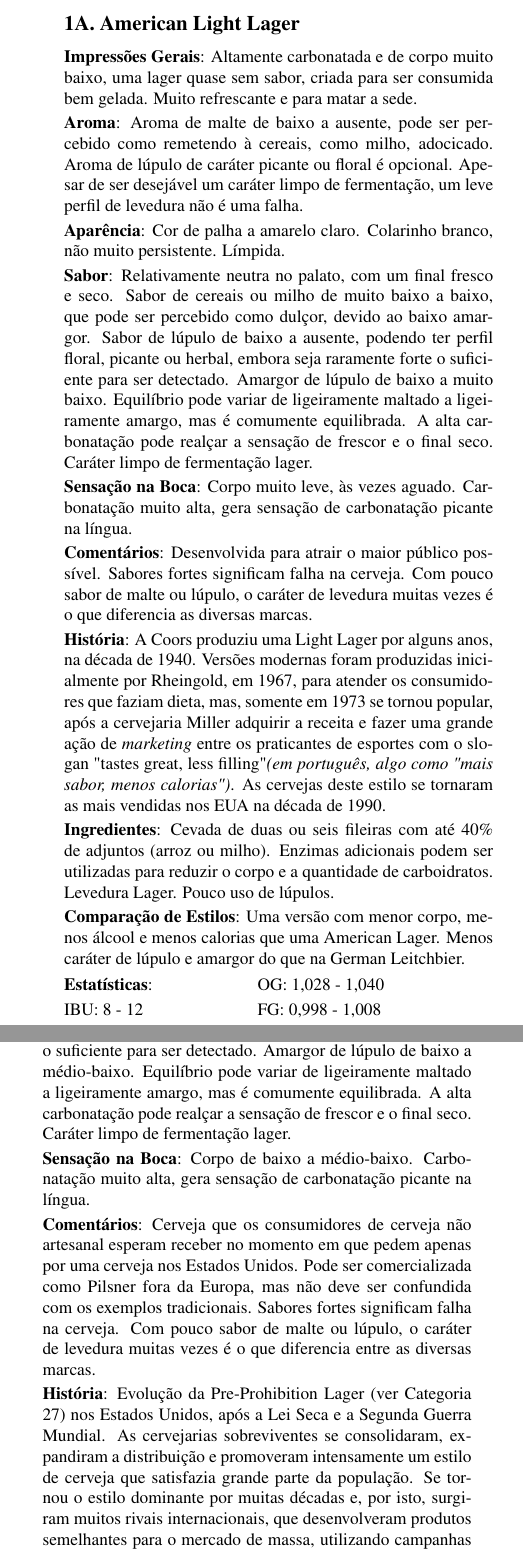
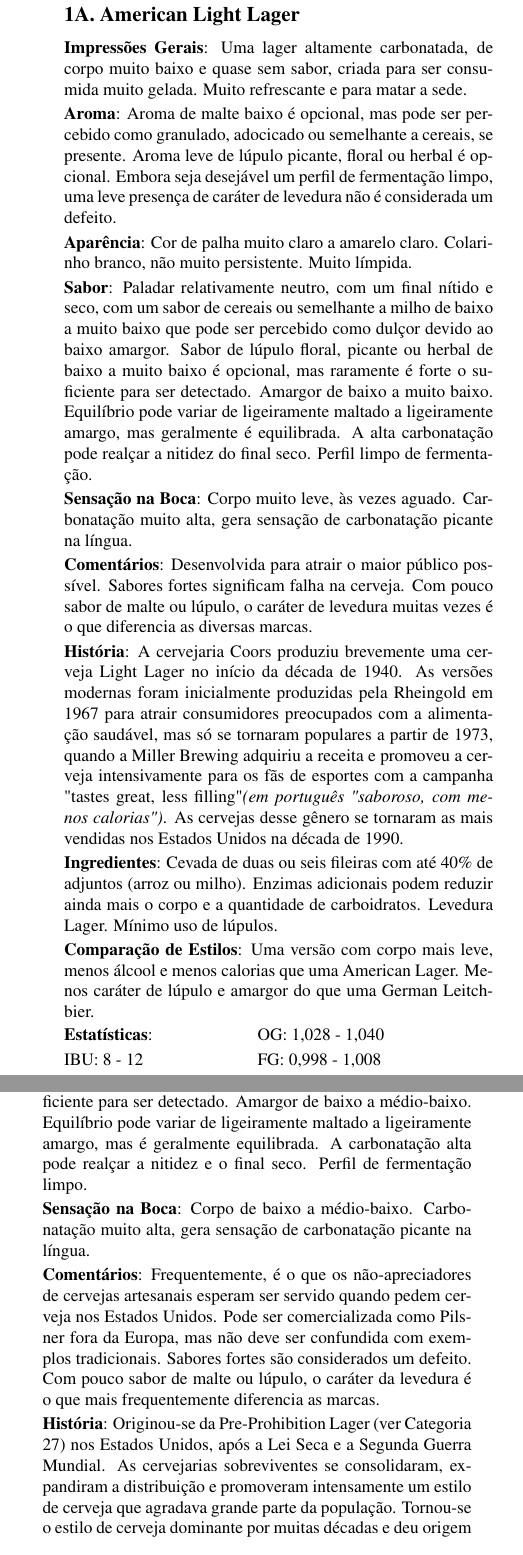
Before and after one commit to bjcp-brasil/bjcp-2021-pt-br, a LaTeX document (main.tex, which reads 01-standard-american-beer/1a-american-light-lager.tex, 01-standard-american-beer/1b-american-lager.tex): two parts of the columns of page 15 of 120, joined at a grey line, cut so that both start at the same text. Compiled offline with pdfLaTeX.

Commit message:
Revisão de tradução do header e dos estilos 1a, 1b e inicio do 1c

```diff
--- a/01-standard-american-beer/1a-american-light-lager.tex
+++ b/01-standard-american-beer/1a-american-light-lager.tex
@@ -1,23 +1,23 @@
 \phantomsection
 \subsection*{1A. American Light Lager}
 \addcontentsline{toc}{subsection}{1A. American Light Lager}
-\textbf{Impressões Gerais}: Altamente carbonatada e de corpo muito baixo, uma lager quase sem sabor, criada para ser consumida bem gelada. Muito refrescante e para matar a sede.
+\textbf{Impressões Gerais}: Uma lager altamente carbonatada, de corpo muito baixo e quase sem sabor, criada para ser consumida muito gelada. Muito refrescante e para matar a sede.
 
-\textbf{Aroma}: Aroma de malte de baixo a ausente, pode ser percebido como remetendo à cereais, como milho, adocicado. Aroma de lúpulo de caráter picante ou floral é opcional. Apesar de ser desejável um caráter limpo de fermentação, um leve perfil de levedura não é uma falha.
+\textbf{Aroma}: Aroma de malte baixo é opcional, mas pode ser percebido como granulado, adocicado ou semelhante a cereais, se presente. Aroma leve de lúpulo picante, floral ou herbal é opcional. Embora seja desejável um perfil de fermentação limpo, uma leve presença de caráter de levedura não é considerada um defeito.
 
-\textbf{Aparência}: Cor de palha a amarelo claro. Colarinho branco, não muito persistente. Límpida.
+\textbf{Aparência}: Cor de palha muito claro a amarelo claro. Colarinho branco, não muito persistente. Muito límpida.
 
-\textbf{Sabor}: Relativamente neutra no palato, com um final fresco e seco. Sabor de cereais ou milho de muito baixo a baixo, que pode ser percebido como dulçor, devido ao baixo amargor. Sabor de lúpulo de baixo a ausente, podendo ter perfil floral, picante ou herbal, embora seja raramente forte o suficiente para ser detectado. Amargor de lúpulo de baixo a muito baixo. Equilíbrio pode variar de ligeiramente maltado a ligeiramente amargo, mas é comumente equilibrada. A alta carbonatação pode realçar a sensação de frescor e o final seco. Caráter limpo de fermentação lager.
+\textbf{Sabor}: Paladar relativamente neutro, com um final nítido e seco, com um sabor de cereais ou semelhante a milho de baixo a muito baixo que pode ser percebido como dulçor devido ao baixo amargor. Sabor de lúpulo floral, picante ou herbal de baixo a muito baixo é opcional, mas raramente é forte o suficiente para ser detectado. Amargor de baixo a muito baixo. Equilíbrio pode variar de ligeiramente maltado a ligeiramente amargo, mas geralmente é equilibrada. A alta carbonatação pode realçar a nitidez do final seco. Perfil limpo de fermentação.
 
 \textbf{Sensação na Boca}: Corpo muito leve, às vezes aguado. Carbonatação muito alta, gera sensação de carbonatação picante na língua.
 
 \textbf{Comentários}: Desenvolvida para atrair o maior público possível. Sabores fortes significam falha na cerveja. Com pouco sabor de malte ou lúpulo, o caráter de levedura muitas vezes é o que diferencia as diversas marcas.
 
-\textbf{História}: A Coors produziu uma Light Lager por alguns anos, na década de 1940. Versões modernas foram produzidas inicialmente por Rheingold, em 1967, para atender os consumidores que faziam dieta, mas, somente em 1973 se tornou popular, após a cervejaria Miller adquirir a receita e fazer uma grande ação de \textit{marketing} entre os praticantes de esportes com o slogan "tastes great, less filling" \textit{(em português, algo como "mais sabor, menos calorias")}. As cervejas deste estilo se tornaram as mais vendidas nos EUA na década de 1990.
+\textbf{História}: A cervejaria Coors produziu brevemente uma cerveja Light Lager no início da década de 1940. As versões modernas foram inicialmente produzidas pela Rheingold em 1967 para atrair consumidores preocupados com a alimentação saudável, mas só se tornaram populares a partir de 1973, quando a Miller Brewing adquiriu a receita e promoveu a cerveja intensivamente para os fãs de esportes com a campanha "tastes great, less filling" \textit{(em português "saboroso, com menos calorias")}. As cervejas desse gênero se tornaram as mais vendidas nos Estados Unidos na década de 1990.
 
-\textbf{Ingredientes}: Cevada de duas ou seis fileiras com até 40\% de adjuntos (arroz ou milho). Enzimas adicionais podem ser utilizadas para reduzir o corpo e a quantidade de carboidratos. Levedura Lager. Pouco uso de lúpulos.
+\textbf{Ingredientes}: Cevada de duas ou seis fileiras com até 40\% de adjuntos (arroz ou milho). Enzimas adicionais podem reduzir ainda mais o corpo e a quantidade de carboidratos. Levedura Lager. Mínimo uso de lúpulos.
 
-\textbf{Comparação de Estilos}: Uma versão com menor corpo, menos álcool e menos calorias que uma American Lager. Menos caráter de lúpulo e amargor do que na German Leitchbier.
+\textbf{Comparação de Estilos}: Uma versão com corpo mais leve, menos álcool e menos calorias que uma American Lager. Menos caráter de lúpulo e amargor do que uma German Leitchbier.
 
 \begin{tabular}{@{}p{35mm}p{35mm}@{}}
   \textbf{Estatísticas}: & OG: 1,028 - 1,040 \\
--- a/01-standard-american-beer/1b-american-lager.tex
+++ b/01-standard-american-beer/1b-american-lager.tex
@@ -7,11 +7,11 @@
 
 \textbf{Aparência}: Cor de palha a amarelo médio. Colarinho branco, não muito persistente. Límpida.
 
-\textbf{Sabor}: Relativamente neutra no palato, com um final fresco e seco. Sabor de cereais ou milho de baixo a moderadamente baixo, que pode ser percebido como dulçor, devido ao baixo amargor. Sabor de lúpulo de baixo a ausente, podendo ter perfil floral, picante ou herbal, embora seja raramente forte o suficiente para ser detectado. Amargor de lúpulo de baixo a médio-baixo. Equilíbrio pode variar de ligeiramente maltado a ligeiramente amargo, mas é comumente equilibrada. A alta carbonatação pode realçar a sensação de frescor e o final seco. Caráter limpo de fermentação lager.
+\textbf{Sabor}: Paladar relativamente neutro, com um final bem nítido e seco. Sabor de cereais ou milho de baixo a moderadamente baixo, que pode ser percebido como dulçor, devido ao baixo amargor. Sabor de lúpulo de baixo é opcional, podendo ter perfil floral, picante ou herbal, embora seja raramente forte o suficiente para ser detectado. Amargor de baixo a médio-baixo. Equilíbrio pode variar de ligeiramente maltado a ligeiramente amargo, mas é geralmente equilibrada. A carbonatação alta pode realçar a nitidez e o final seco. Perfil de fermentação limpo.
 
 \textbf{Sensação na Boca}: Corpo de baixo a médio-baixo. Carbonatação muito alta, gera sensação de carbonatação picante na língua.
 
-\textbf{Comentários}: Cerveja que os consumidores de cerveja não artesanal esperam receber no momento em que pedem apenas por uma cerveja nos Estados Unidos. Pode ser comercializada como Pilsner fora da Europa, mas não deve ser confundida com os exemplos tradicionais. Sabores fortes significam falha na cerveja. Com pouco sabor de malte ou lúpulo, o caráter de levedura muitas vezes é o que diferencia entre as diversas marcas.
+\textbf{Comentários}: Frequentemente, é o que os não-apreciadores de cervejas artesanais esperam ser servido quando pedem cerveja nos Estados Unidos. Pode ser comercializada como Pilsner fora da Europa, mas não deve ser confundida com exemplos tradicionais. Sabores fortes são considerados um defeito. Com pouco sabor de malte ou lúpulo, o caráter da levedura é o que mais frequentemente diferencia as marcas.
 
-\textbf{História}: Evolução da Pre-Prohibition Lager (ver Categoria 27) nos Estados Unidos, após a Lei Seca e a Segunda Guerra Mundial. As cervejarias sobreviventes se consolidaram, expandiram a distribuição e promoveram intensamente um estilo de cerveja que satisfazia grande parte da população. Se tornou o estilo dominante por muitas décadas e, por isto, surgiram muitos rivais internacionais, que desenvolveram produtos semelhantes para o mercado de massa, utilizando campanhas publicitárias agressivas.
+\textbf{História}: Originou-se da Pre-Prohibition Lager (ver Categoria 27) nos Estados Unidos, após a Lei Seca e a Segunda Guerra Mundial. As cervejarias sobreviventes se consolidaram, expandiram a distribuição e promoveram intensamente um estilo de cerveja que agradava grande parte da população. Tornou-se o estilo de cerveja dominante por muitas décadas e deu origem a muitos concorrentes internacionais que desenvolveriam produtos igualmente sem sabor para o mercado em massa, apoiados por uma intensa campanha publicitária.
 
```
Also changed, not shown: 01-standard-american-beer/1c-cream-ale.tex (+1 -1 lines), 01-standard-american-beer/header.tex (+1 -1 lines), 01-standard-american-beer/1b-american-lager.tex (8 more changed lines).
